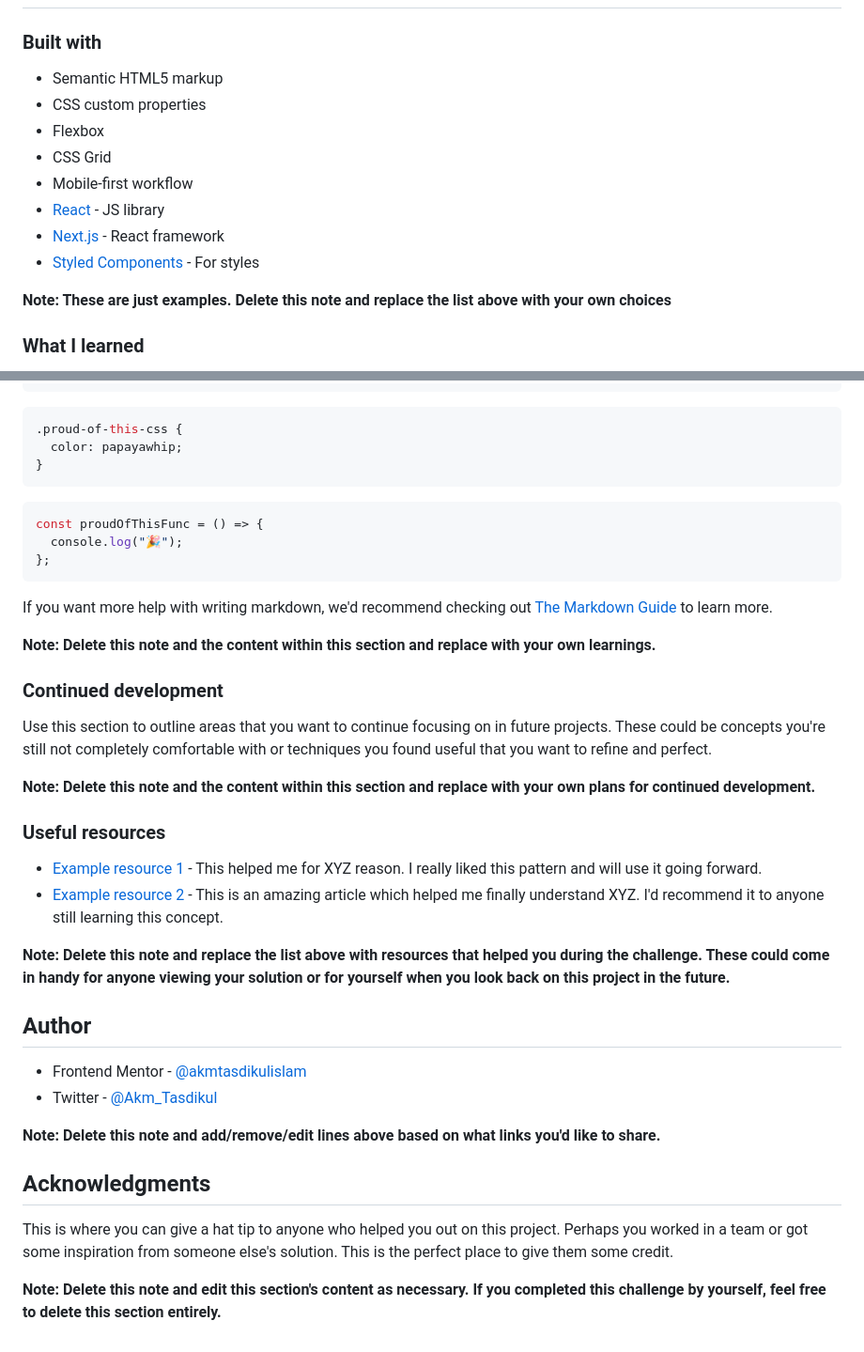
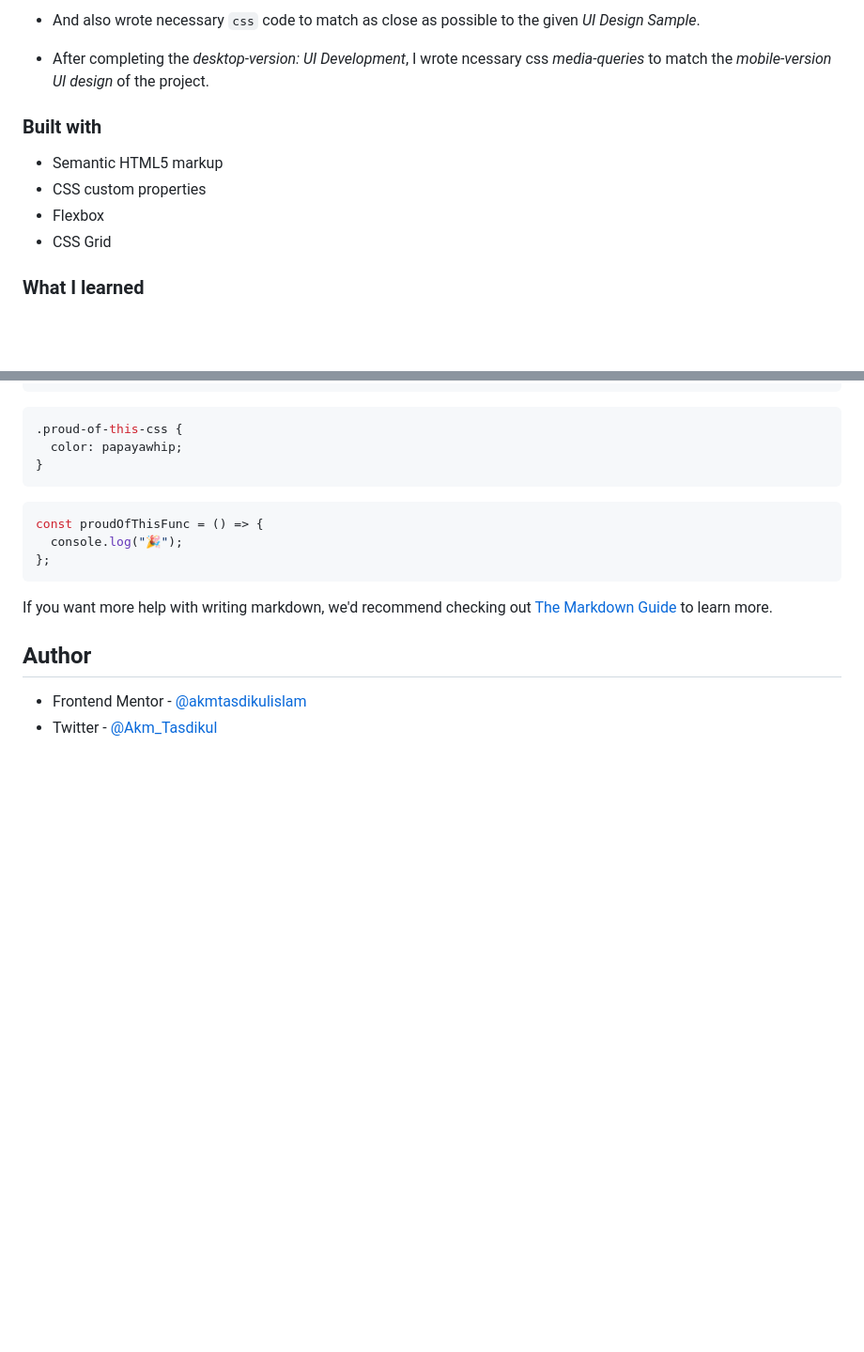
Before and after one commit to akmtasdikulislam/3-column-preview-card-component, a Markdown page: README-template.md, 2 parts joined by grey strips. Shown: that part at 94% size. GitHub-like rendering; blank space fills up the shorter version.

```diff
--- a/README-template.md
+++ b/README-template.md
@@ -48,3 +135,5 @@ Then crop/optimize/edit your image however you like, add it to your project, and
+- And also wrote necessary `css` code to match as close as possible to the given _UI Design Sample_.
+- After completing the _desktop-version: UI Development_, I wrote ncessary css _media-queries_ to match the _mobile-version UI design_ of the project.
 
 ### Built with
 
@@ -52,12 +141,6 @@ Then crop/optimize/edit your image however you like, add it to your project, and
 - CSS custom properties
 - Flexbox
 - CSS Grid
-- Mobile-first workflow
-- [React](https://reactjs.org/) - JS library
-- [Next.js](https://nextjs.org/) - React framework
-- [Styled Components](https://styled-components.com/) - For styles
-
-**Note: These are just examples. Delete this note and replace the list above with your own choices**
 
 ### What I learned
 
@@ -83,30 +166,7 @@ const proudOfThisFunc = () => {
 
 If you want more help with writing markdown, we'd recommend checking out [The Markdown Guide](https://www.markdownguide.org/) to learn more.
 
-**Note: Delete this note and the content within this section and replace with your own learnings.**
-
-### Continued development
-
-Use this section to outline areas that you want to continue focusing on in future projects. These could be concepts you're still not completely comfortable with or techniques you found useful that you want to refine and perfect.
-
-**Note: Delete this note and the content within this section and replace with your own plans for continued development.**
-
-### Useful resources
-
-- [Example resource 1](https://www.example.com) - This helped me for XYZ reason. I really liked this pattern and will use it going forward.
-- [Example resource 2](https://www.example.com) - This is an amazing article which helped me finally understand XYZ. I'd recommend it to anyone still learning this concept.
-
-**Note: Delete this note and replace the list above with resources that helped you during the challenge. These could come in handy for anyone viewing your solution or for yourself when you look back on this project in the future.**
-
 ## Author
 
 - Frontend Mentor - [@akmtasdikulislam](https://www.frontendmentor.io/profile/akmtasdikulislam)
 - Twitter - [@Akm_Tasdikul](https://www.twitter.com/@Akm_Tasdikul)
-
-**Note: Delete this note and add/remove/edit lines above based on what links you'd like to share.**
-
-## Acknowledgments
-
-This is where you can give a hat tip to anyone who helped you out on this project. Perhaps you worked in a team or got some inspiration from someone else's solution. This is the perfect place to give them some credit.
-
-**Note: Delete this note and edit this section's content as necessary. If you completed this challenge by yourself, feel free to delete this section entirely.**
```
Also changed, not shown: other parts of README-template.md (+102 -15 lines), screenshots/desktop-version.jpeg (added), screenshots/mobile-version.jpeg (added).
